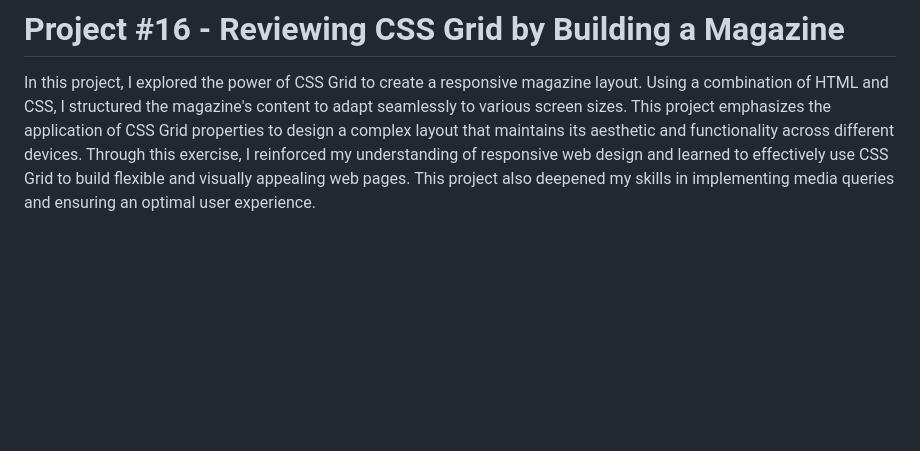
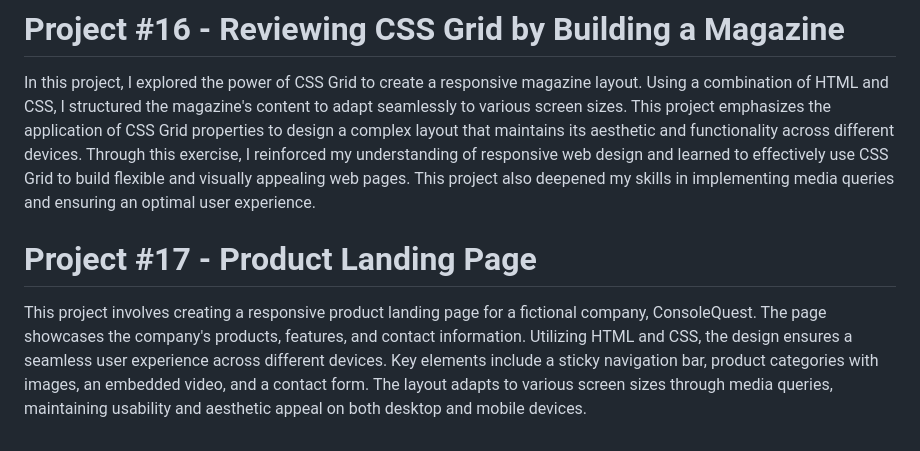
Before and after one commit to Matthew5500/Responsive-Web-Design-Projects, a Markdown page: README.md, the part around the change. GitHub-like rendering; blank space fills up the shorter version.

```diff
--- a/README.md
+++ b/README.md
@@ -48,3 +48,6 @@ In this project, I explored the power of CSS variables by constructing a dynamic
 
 # Project #16 - Reviewing CSS Grid by Building a Magazine
 In this project, I explored the power of CSS Grid to create a responsive magazine layout. Using a combination of HTML and CSS, I structured the magazine's content to adapt seamlessly to various screen sizes. This project emphasizes the application of CSS Grid properties to design a complex layout that maintains its aesthetic and functionality across different devices. Through this exercise, I reinforced my understanding of responsive web design and learned to effectively use CSS Grid to build flexible and visually appealing web pages. This project also deepened my skills in implementing media queries and ensuring an optimal user experience.
+
+# Project #17 - Product Landing Page
+This project involves creating a responsive product landing page for a fictional company, ConsoleQuest. The page showcases the company's products, features, and contact information. Utilizing HTML and CSS, the design ensures a seamless user experience across different devices. Key elements include a sticky navigation bar, product categories with images, an embedded video, and a contact form. The layout adapts to various screen sizes through media queries, maintaining usability and aesthetic appeal on both desktop and mobile devices.
```
